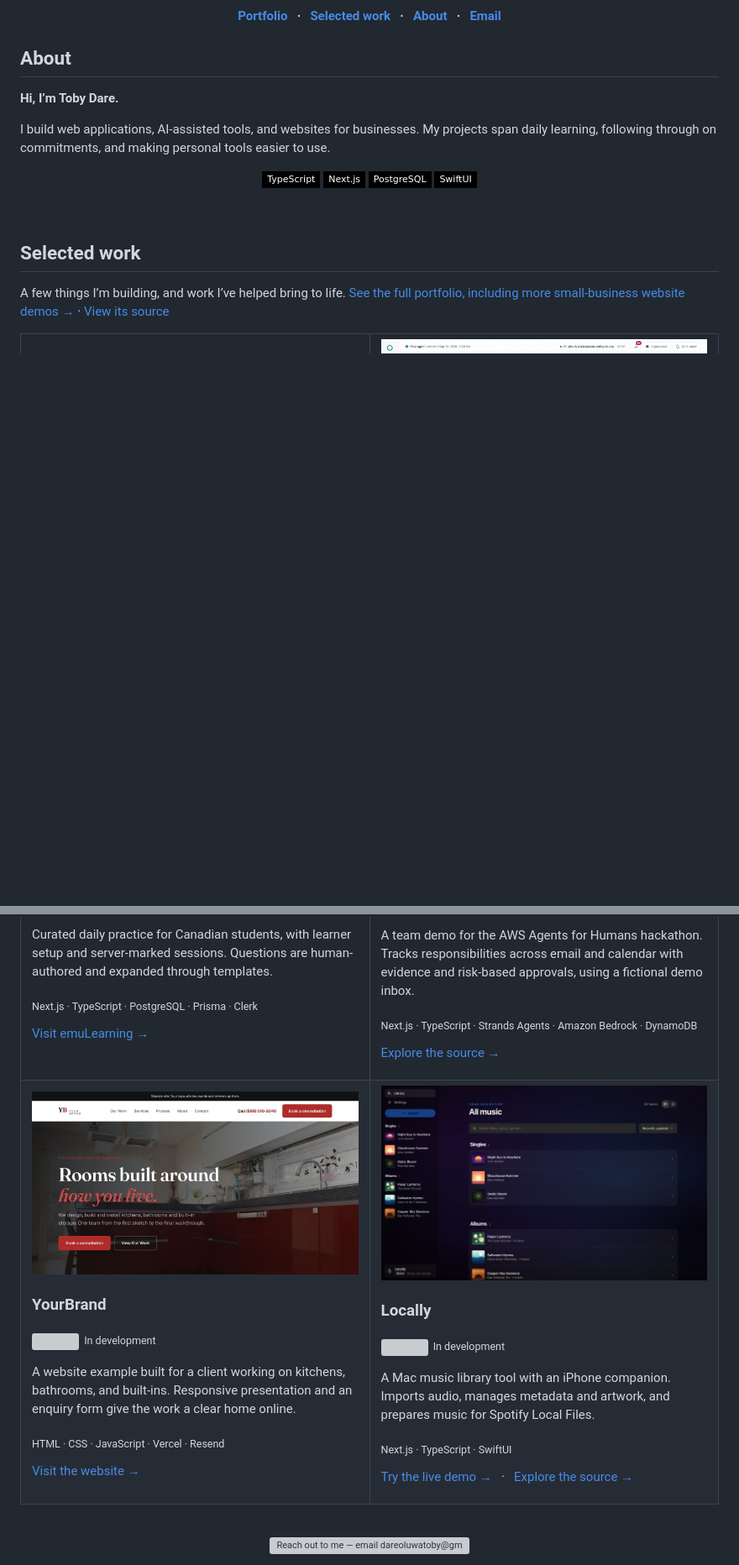
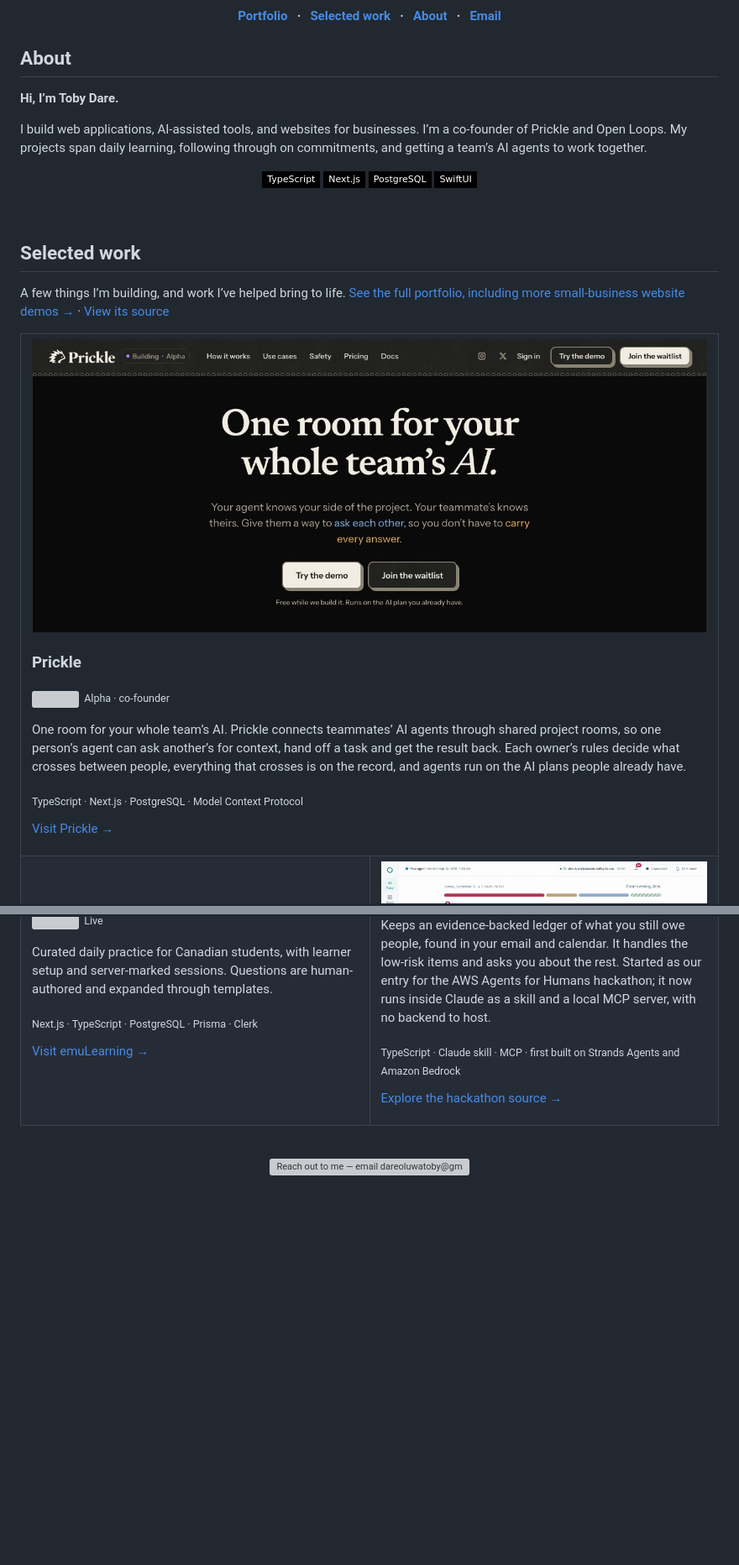
Before and after one commit to tdare514/tdare514, a Markdown page: README.md, 2 parts joined by grey strips. Shown at 84% size. Drawn GitHub-style; pictures changed too: assets/prickle-site.jpg (added); badges without logos; blank space fills up the shorter version; grey boxes are pictures that could not be loaded.

Commit message:
Show Prickle, emuLearning and Open Loops on the profile
Add Prickle as the featured project, update Open Loops to the skill and
MCP server version, and take YourBrand and Locally off the profile. The
portfolio page keeps its images.

Co-Authored-By: Claude Opus 5.5 <noreply@anthropic.com>

```diff
--- a/README.md
+++ b/README.md
@@ -10,7 +10,7 @@
 
 **Hi, I’m Toby Dare.**
 
-I build web applications, AI-assisted tools, and websites for businesses. My projects span daily learning, following through on commitments, and making personal tools easier to use.
+I build web applications, AI-assisted tools, and websites for businesses. I’m a co-founder of Prickle and Open Loops. My projects span daily learning, following through on commitments, and getting a team’s AI agents to work together.
 
 <p align="center">
   <img src="https://img.shields.io/badge/TypeScript-000000?style=flat-square&amp;logo=typescript&amp;logoColor=FFFFFF" alt="TypeScript" />
@@ -26,6 +26,27 @@ I build web applications, AI-assisted tools, and websites for businesses. My pro
 A few things I’m building, and work I’ve helped bring to life. <a href="https://toby-dare-portfolio.tdare514.chatgpt.site">See the full portfolio, including more small-business website demos →</a> · <a href="https://github.com/tdare514/tdare514/blob/main/portfolio/index.html">View its source</a>
 
 <table>
+  <tr>
+    <td colspan="2" valign="top">
+      <a href="https://www.useprickle.dev"><img src="assets/prickle-site.jpg" alt="Prickle homepage: One room for your whole team's AI" width="100%" /></a>
+      <h3>Prickle</h3>
+      <p><sub><img src="assets/status-dev.svg" width="11" height="11" alt="" />&nbsp; Alpha · co-founder</sub></p>
+      <p>
+        One room for your whole team’s AI. Prickle connects teammates’ AI agents through shared project rooms,
+        so one person’s agent can ask another’s for context, hand off a task and get the result back.
+        Each owner’s rules decide what crosses between people, everything that crosses is on the record,
+        and agents run on the AI plans people already have.
+      </p>
+      <p>
+        <sub>
+          TypeScript · Next.js · PostgreSQL · Model Context Protocol
+        </sub>
+      </p>
+      <p>
+        <a href="https://www.useprickle.dev">Visit Prickle →</a>
+      </p>
+    </td>
+  </tr>
   <tr>
     <td width="50%" valign="top">
       <a href="https://www.emulearning.com"><img src="assets/emulearning-site.jpg" alt="emuLearning homepage with daily practice and a sample math question" width="100%" /></a>
@@ -52,54 +73,17 @@ A few things I’m building, and work I’ve helped bring to life. <a href="http
       <p>
-        A team demo for the AWS Agents for Humans hackathon.
-        Tracks responsibilities across email and calendar with evidence
-        and risk-based approvals, using a fictional demo inbox.
+        Keeps an evidence-backed ledger of what you still owe people,
+        found in your email and calendar. It handles the low-risk items
+        and asks you about the rest. Started as our entry for the AWS
+        Agents for Humans hackathon; it now runs inside Claude as a skill
+        and a local MCP server, with no backend to host.
       </p>
       <p>
         <sub>
-          Next.js · TypeScript · Strands Agents · Amazon Bedrock · DynamoDB
+          TypeScript · Claude skill · MCP · first built on Strands Agents and Amazon Bedrock
         </sub>
       </p>
       <p>
-        <a href="https://github.com/Omggdavidd/openloops">Explore the source →</a>
-      </p>
-    </td>
-  </tr>
-  <tr>
-    <td width="50%" valign="top">
-      <a href="https://yourbrand-showcase.vercel.app"><img src="assets/yourbrand-site.jpg" alt="YourBrand kitchen renovation homepage" width="100%" /></a>
-      <h3>YourBrand</h3>
-      <p><sub><img src="assets/status-dev.svg" width="11" height="11" alt="" />&nbsp; In development</sub></p>
-      <p>
-        A website example built for a client working on kitchens,
-        bathrooms, and built-ins. Responsive presentation and an
-        enquiry form give the work a clear home online.
-      </p>
-      <p>
-        <sub>
-          HTML · CSS · JavaScript · Vercel · Resend
-        </sub>
-      </p>
-      <p>
-        <a href="https://yourbrand-showcase.vercel.app">Visit the website →</a>
-      </p>
-    </td>
-    <td width="50%" valign="top">
-      <a href="https://locally-web-liard.vercel.app"><img src="assets/locally-demo.jpg" alt="Locally library demo with singles and albums, their covers and a search bar" width="100%" /></a>
-      <h3>Locally</h3>
-      <p><sub><img src="assets/status-dev.svg" width="11" height="11" alt="" />&nbsp; In development</sub></p>
-      <p>
-        A Mac music library tool with an iPhone companion.
-        Imports audio, manages metadata and artwork, and prepares
-        music for Spotify Local Files.
-      </p>
-      <p>
-        <sub>
-          Next.js · TypeScript · SwiftUI
-        </sub>
-      </p>
-      <p>
-        <a href="https://locally-web-liard.vercel.app">Try the live demo →</a> &nbsp; · &nbsp;
-        <a href="https://github.com/tdare514/locally">Explore the source →</a>
+        <a href="https://github.com/Omggdavidd/openloops">Explore the hackathon source →</a>
       </p>
     </td>
   </tr>
```
Also changed, not shown: other parts of README.md (+1 -1 lines).
